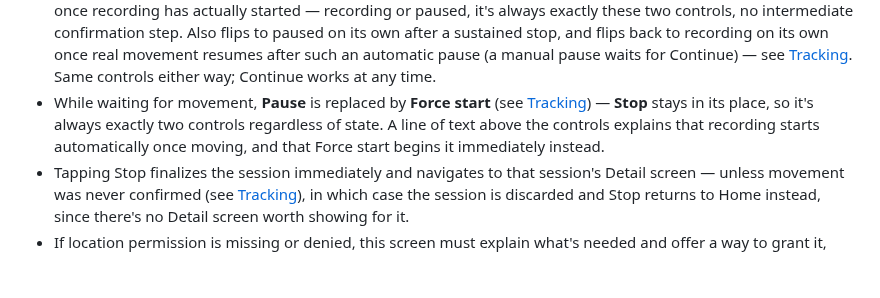
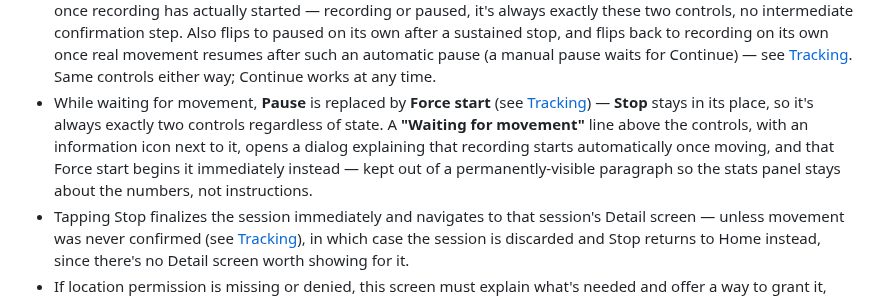
Before and after one commit to tomasbjerre/wisp, a Markdown page: specs/ui-flows.md, the part around the change. Rendered like a GitHub page; blank space fills up the shorter version.

```diff
--- a/specs/ui-flows.md
+++ b/specs/ui-flows.md
@@ -133,10 +133,12 @@ screen while recording.
   Same controls either way; Continue works at any time.
 - While waiting for movement, **Pause** is replaced by **Force start**
   (see [Tracking](tracking.md#force-start)) — **Stop** stays in its
-  place, so it's always exactly two controls regardless of state. A line
-  of text above the controls explains that recording starts
-  automatically once moving, and that Force start begins it immediately
-  instead.
+  place, so it's always exactly two controls regardless of state. A
+  **"Waiting for movement"** line above the controls, with an
+  information icon next to it, opens a dialog explaining that recording
+  starts automatically once moving, and that Force start begins it
+  immediately instead — kept out of a permanently-visible paragraph so
+  the stats panel stays about the numbers, not instructions.
 - Tapping Stop finalizes the session immediately and navigates to that
   session's Detail screen — unless movement was never confirmed (see
   [Tracking](tracking.md#start-gating)), in which case the session is
```
Also changed, not shown: docs/user-manual.md (+2 -1 lines), docs/screenshots/3-tracking-waiting.jpg, docs/screenshots/4-tracking-recording.jpg, docs/screenshots/5-tracking-paused.jpg, docs/screenshots/6-tracking-satellite.jpg, 2 other files.
